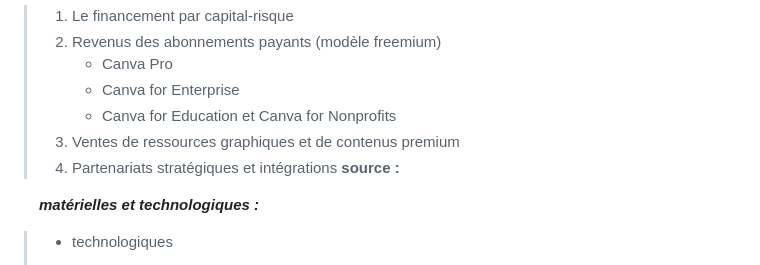
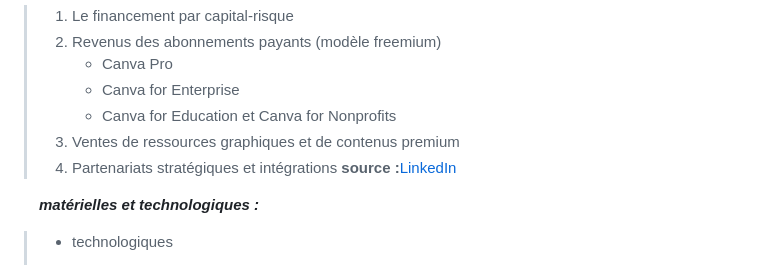
Before and after one commit to potatovitch/SAE-1.05-1.06, a Markdown page: README.md, the part around the change. Rendered like a GitHub page.

```diff
--- a/README.md
+++ b/README.md
@@ -43,7 +43,7 @@
    >    - Canva for Education et Canva for Nonprofits
    > 3. Ventes de ressources graphiques et de contenus premium
    > 4. Partenariats stratégiques et intégrations
-   > **source :**[](https://www.linkedin.com/pulse/canva-lhistoire-improbable-dune-startup-australienne-laurent-brouat?originalSubdomain=fr#:~:text=Elle%20gagne%20de%20l'argent,%2C%20Kimberly%2DClark%20et%20Zoom)
+   > **source :**[LinkedIn](https://www.linkedin.com/pulse/canva-lhistoire-improbable-dune-startup-australienne-laurent-brouat?originalSubdomain=fr#:~:text=Elle%20gagne%20de%20l'argent,%2C%20Kimberly%2DClark%20et%20Zoom)
 
    &emsp;**_matérielles et technologiques :_**
    > - technologiques
```
